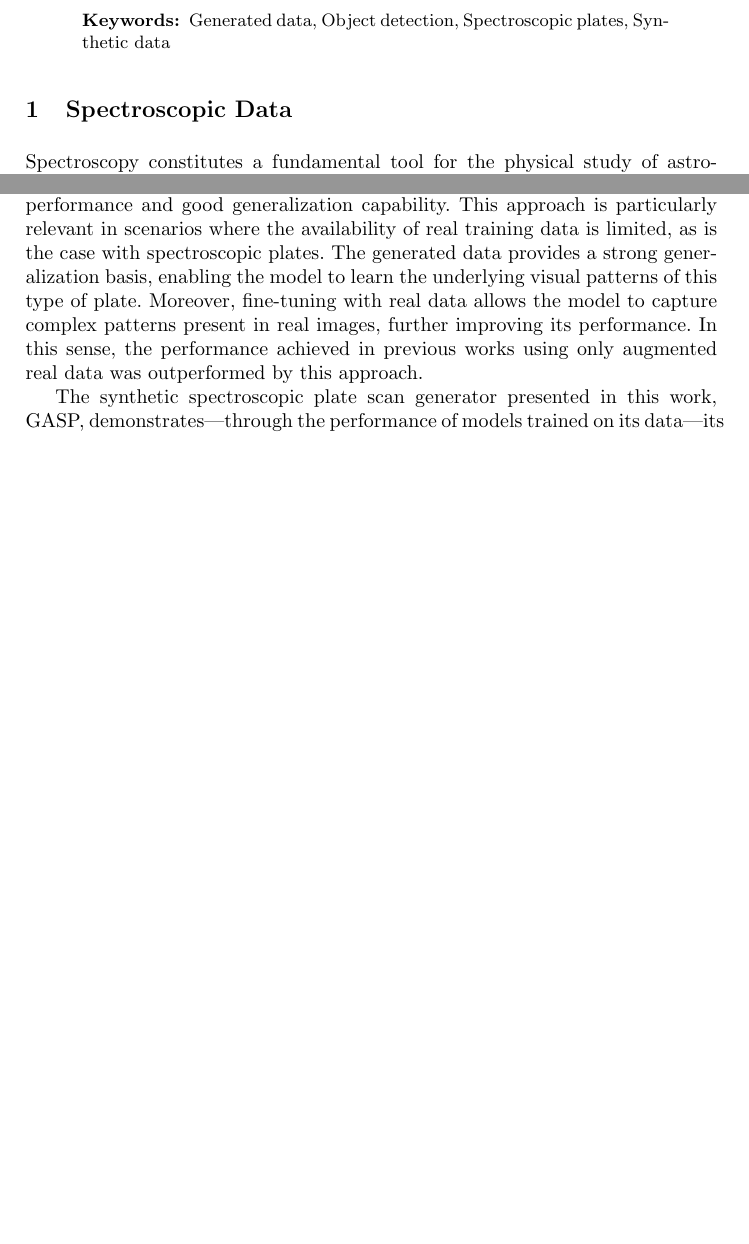
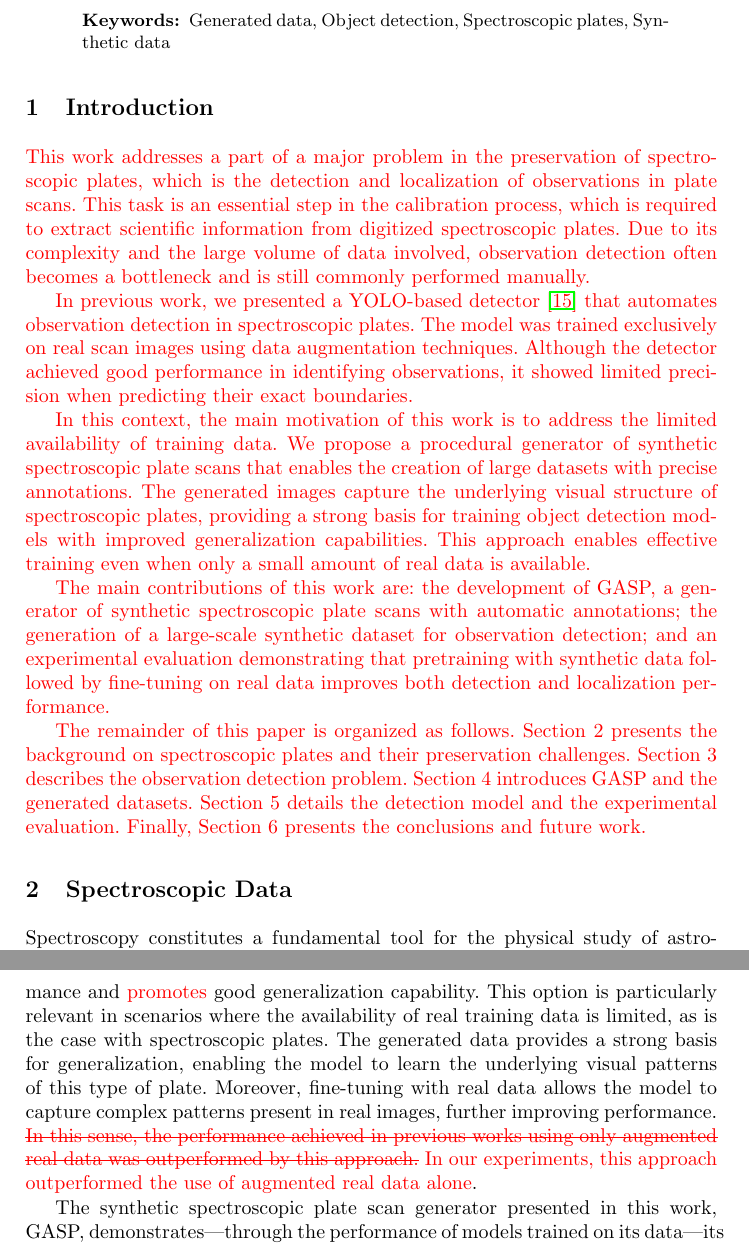
Before and after one commit to Sansanto2000/paper-JCC2026, a LaTeX paper (src/main.tex): two parts of pages 2 and 13 of 14 before the commit and two parts of pages 2 and 14 of 15 after it, joined at a grey line, cut so that both start at the same text, the shorter picture padded with empty space. Compiled offline with pdfLaTeX.

Commit message:
:sparkles: version 0.0.7. Revision para determinar si se envia a Camera Ready.

```diff
--- a/src/main.tex
+++ b/src/main.tex
@@ -15,6 +15,8 @@
 \usepackage{array}
 \usepackage{textcomp}
 \usepackage{listings}
+\usepackage{xcolor}
+\usepackage[normalem]{ulem}
 
 \newcolumntype{C}{>{\centering\arraybackslash}X}
 % Used for displaying a sample figure. If possible, figure files should
@@ -77,6 +79,28 @@
         Generated data, Object detection, Spectroscopic plates, Synthetic data
     }
 \end{abstract}
+
+\section{Introduction}
+
+\textcolor{red}{
+This work addresses a part of a major problem in the preservation of spectroscopic plates, which is the detection and localization of observations in plate scans. This task is an essential step in the calibration process, which is required to extract scientific information from digitized spectroscopic plates. Due to its complexity and the large volume of data involved, observation detection often becomes a bottleneck and is still commonly performed manually.
+}
+
+\textcolor{red}{
+In previous work, we presented a YOLO-based detector~\cite{ronchetti2023software} that automates observation detection in spectroscopic plates. The model was trained exclusively on real scan images using data augmentation techniques. Although the detector achieved good performance in identifying observations, it showed limited precision when predicting their exact boundaries.
+}
+
+\textcolor{red}{
+In this context, the main motivation of this work is to address the limited availability of training data. We propose a procedural generator of synthetic spectroscopic plate scans that enables the creation of large datasets with precise annotations. The generated images capture the underlying visual structure of spectroscopic plates, providing a strong basis for training object detection models with improved generalization capabilities. This approach enables effective training even when only a small amount of real data is available.
+}
+
+\textcolor{red}{
+The main contributions of this work are: the development of GASP, a generator of synthetic spectroscopic plate scans with automatic annotations; the generation of a large-scale synthetic dataset for observation detection; and an experimental evaluation demonstrating that pretraining with synthetic data followed by fine-tuning on real data improves both detection and localization performance.
+}
+
+\textcolor{red}{
+The remainder of this paper is organized as follows. Section 2 presents the background on spectroscopic plates and their preservation challenges. Section 3 describes the observation detection problem. Section 4 introduces GASP and the generated datasets. Section 5 details the detection model and the experimental evaluation. Finally, Section 6 presents the conclusions and future work.
+}
 
 \section{Spectroscopic Data}
 
@@ -292,7 +315,7 @@ This strategy achieves the best overall performance, with an $mAP_{50}$ of 0.995
 
 \section{Conclusions}
 
-Given the good performance of models based on data generated with GASP, we can conclude that the pretraining of the model with generated data for observation detection in spectroscopic plates is a viable approach for achieving excellent performance and good generalization capability. This approach is particularly relevant in scenarios where the availability of real training data is limited, as is the case with spectroscopic plates. The generated data provides a strong generalization basis, enabling the model to learn the underlying visual patterns of this type of plate. Moreover, fine-tuning with real data allows the model to capture complex patterns present in real images, further improving its performance. In this sense, the performance achieved in previous works using only augmented real data was outperformed by this approach.
+Given the \textcolor{red}{\sout{good}} performance of models based on generated data with GASP, we conclude that pretraining with generated data for observation detection in spectroscopic plates is a viable approach that \textcolor{red}{\sout{achieving excellent} improves} performance and \textcolor{red}{promotes} good generalization capability. This option is particularly relevant in scenarios where the availability of real training data is limited, as is the case with spectroscopic plates. The generated data provides a strong basis for generalization, enabling the model to learn the underlying visual patterns of this type of plate. Moreover, fine-tuning with real data allows the model to capture complex patterns present in real images, further improving performance. \textcolor{red}{\sout{In this sense, the performance achieved in previous works using only augmented real data was outperformed by this approach.}} \textcolor{red}{In our experiments, this approach outperformed the use of augmented real data alone}.
 
 The synthetic spectroscopic plate scan generator presented in this work, GASP, demonstrates—through the performance of models trained on its data—its ability to capture part of the complex patterns associated with this type of spectroscopic images. By generating realistic and diverse samples, the approach can be generalized and adapted to a wide range of spectroscopic scan scenarios. Its inherent randomness enables models to better handle plates containing multiple observations with varying spectral positions and shapes.
 
```
Also changed, not shown: src/tables/results.tex (+1 -3 lines), src/main.tex (3 more changed lines), 7 other files.
